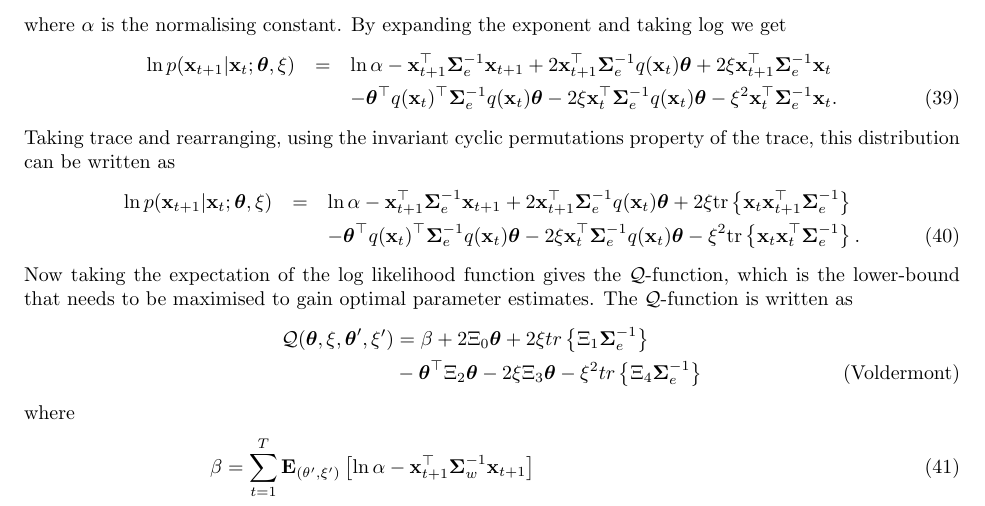
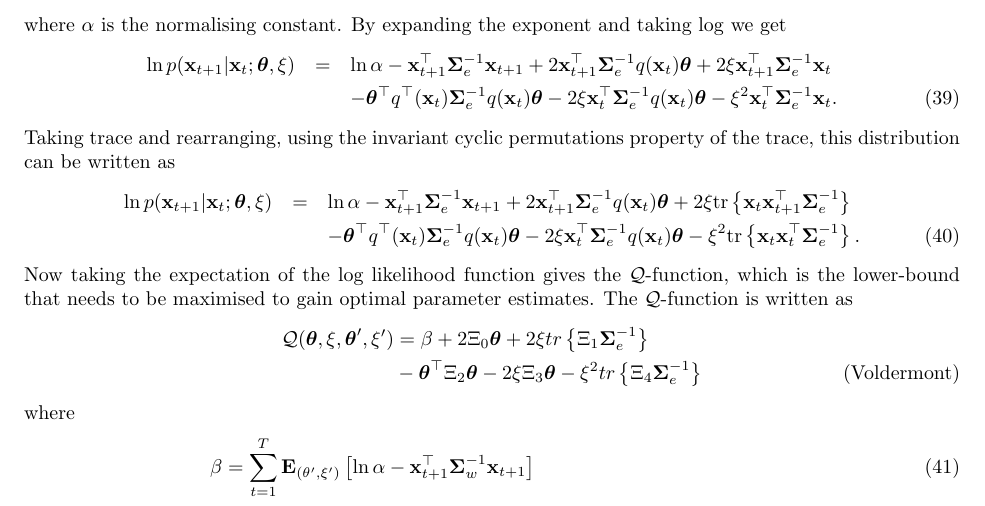
Before and after one commit to mikedewar/BrainIDE, a LaTeX paper (ltx/data_paper/DataPaper.tex): part of page 7 of 12, cut so that both start at the same text. Compiled offline with pdfLaTeX.

Commit message:
changed notation in EM

```diff
--- a/ltx/data_paper/DataPaper.tex
+++ b/ltx/data_paper/DataPaper.tex
@@ -332,12 +332,12 @@ The Gaussian distribution of the disturbance, $e_t(\mathbf r)\sim \mathcal N(\ma
 where $\alpha$ is the normalising constant. By expanding the exponent and taking $\log$ we get
 \begin{eqnarray}\label{eq:Qfunction}
   \ln p(\mathbf x_{t+1} | \mathbf x_t;\boldsymbol\theta,\xi)&=&\ln \alpha-\mathbf x_{t+1}^\top\boldsymbol\Sigma_e^{-1}\mathbf x_{t+1}+2\mathbf x_{t+1}^\top\boldsymbol\Sigma_e^{-1}q( \mathbf x_t)\boldsymbol\theta+2\xi \mathbf x_{t+1}^\top\boldsymbol\Sigma_e^{-1}\mathbf x_t\nonumber \\
-&&-\boldsymbol\theta^\top q(\mathbf x_t)^\top\boldsymbol\Sigma_e^{-1}q(\mathbf x_t)\boldsymbol\theta-2\xi \mathbf x_t^\top\boldsymbol\Sigma_e^{-1}q(\mathbf x_t)\boldsymbol\theta-\xi^2\mathbf x_t^\top\boldsymbol\Sigma_e^{-1}\mathbf x_t.
+&&-\boldsymbol\theta^\top q^\top(\mathbf x_t)\boldsymbol\Sigma_e^{-1}q(\mathbf x_t)\boldsymbol\theta-2\xi \mathbf x_t^\top\boldsymbol\Sigma_e^{-1}q(\mathbf x_t)\boldsymbol\theta-\xi^2\mathbf x_t^\top\boldsymbol\Sigma_e^{-1}\mathbf x_t.
 \end{eqnarray}
 Taking trace and rearranging, using the invariant cyclic permutations property of the trace, this distribution can be written as
 \begin{eqnarray}\label{eq:Qfunctionintrace}
   \ln p(\mathbf x_{t+1} | \mathbf x_t;\boldsymbol\theta,\xi)&=&\ln \alpha-\mathbf x_{t+1}^\top\boldsymbol\Sigma_e^{-1}\mathbf x_{t+1}+2\mathbf x_{t+1}^\top\boldsymbol\Sigma_e^{-1}q( \mathbf x_t)\boldsymbol\theta+2\xi \mathrm{tr} \left\lbrace \mathbf x_t\mathbf x_{t+1}^\top\boldsymbol\Sigma_e^{-1}\right\rbrace \nonumber \\
-&&-\boldsymbol\theta^\top q(\mathbf x_t)^\top\boldsymbol\Sigma_e^{-1}q(\mathbf x_t)\boldsymbol\theta-2\xi \mathbf x_t^\top\boldsymbol\Sigma_e^{-1}q(\mathbf x_t)\boldsymbol\theta-\xi^2\mathrm{tr}\left\lbrace \mathbf x_t \mathbf x_t^\top\boldsymbol\Sigma_e^{-1}\right\rbrace.
+&&-\boldsymbol\theta^\top q^\top(\mathbf x_t)\boldsymbol\Sigma_e^{-1}q(\mathbf x_t)\boldsymbol\theta-2\xi \mathbf x_t^\top\boldsymbol\Sigma_e^{-1}q(\mathbf x_t)\boldsymbol\theta-\xi^2\mathrm{tr}\left\lbrace \mathbf x_t \mathbf x_t^\top\boldsymbol\Sigma_e^{-1}\right\rbrace.
 \end{eqnarray}
 Now taking the expectation of the log likelihood function gives the $\mathcal Q$-function, which is the lower-bound that needs to be maximised to gain optimal parameter estimates. The $\mathcal Q$-function is written as
 \begin{align}\label{eq:Voldermont}
```
